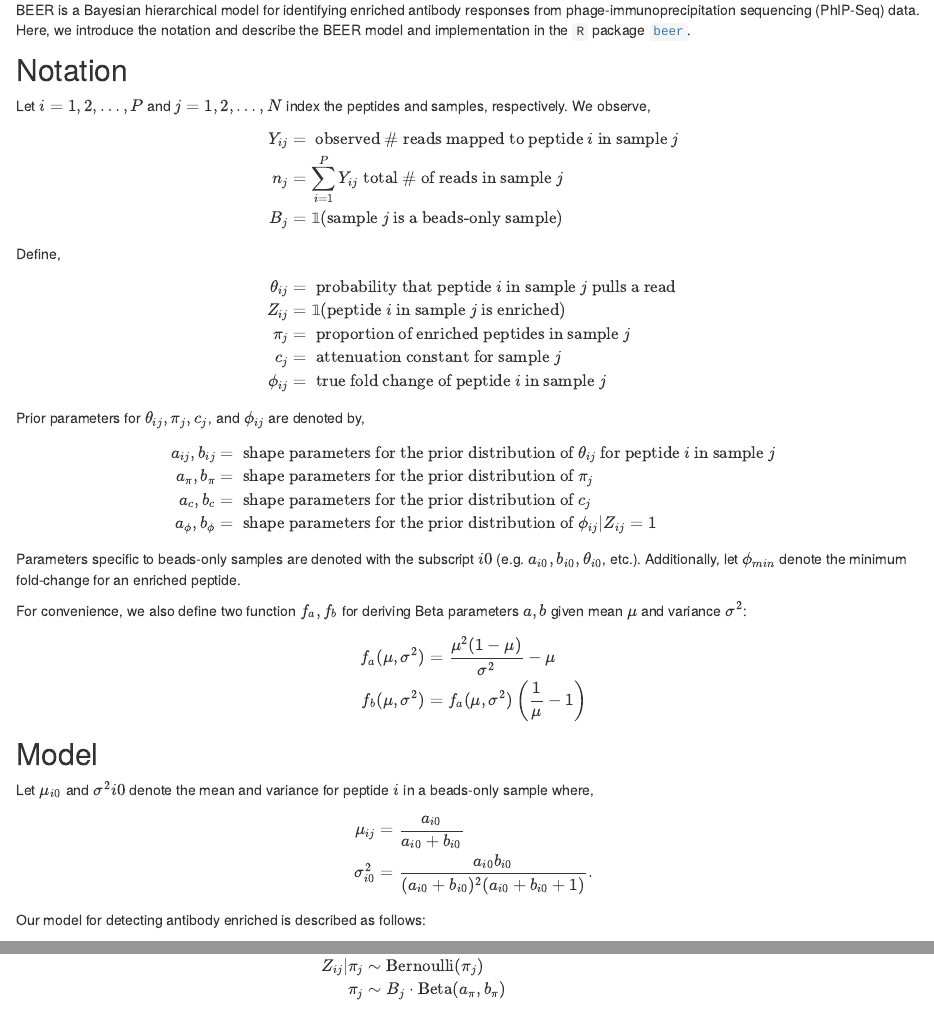
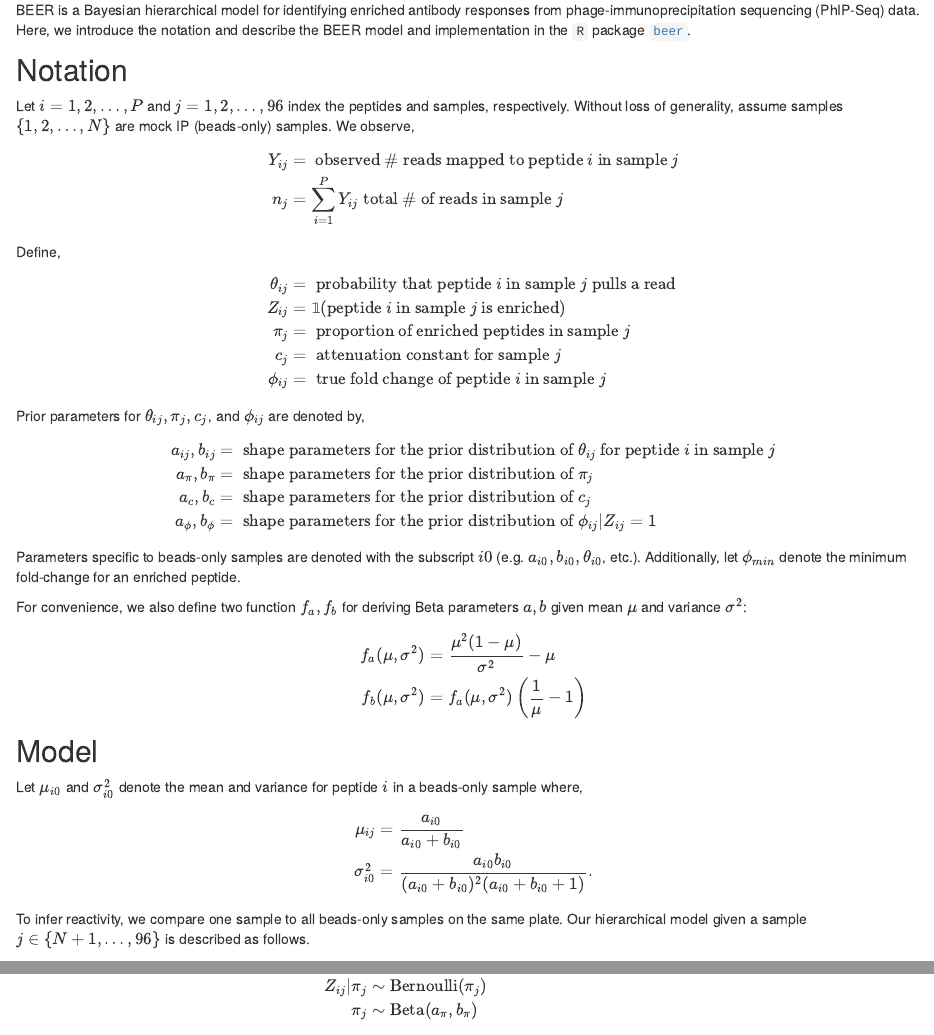
Before and after one commit to athchen/beer_manuscript, an R Markdown document (analysis/beer.Rmd): the page in a window 1100 px wide, from 190 px down, and a second part further down, joined at a grey line. Rendered offline with R 4.5, knitr and Pandoc, with nearby package versions; drawn as R Markdown's standard HTML page in place of the format the file asks for.

Commit message:
updated model

```diff
--- a/analysis/beer.Rmd
+++ b/analysis/beer.Rmd
@@ -9,12 +9,11 @@ BEER is a Bayesian hierarchical model for identifying enriched antibody response
 
 ## Notation
 
-Let $i = 1, 2, \ldots, P$ and $j = 1, 2, \ldots, N$ index the peptides and samples, respectively. We observe,
+Let $i = 1, 2, \ldots, P$ and $j = 1, 2, \ldots, 96$ index the peptides and samples, respectively. Without loss of generality, assume samples $\{1, 2, \ldots, N\}$ are mock IP (beads-only) samples. We observe,
 
 \begin{align*}
 Y_{ij} &= \text{ observed # reads mapped to peptide } i \text{ in sample } j\\
-n_j &= \sum_{i=1}^P Y_{ij} \text{ total # of reads in sample }j\\
-B_{j} &= \unicode{x1D7D9} (\text{sample } j \text{ is a beads-only sample})\\
+n_j &= \sum_{i=1}^P Y_{ij} \text{ total # of reads in sample }j
 \end{align*}
 
 Define,
@@ -47,13 +46,13 @@ f_b(\mu, \sigma^2) &= f_a(\mu, \sigma^2) \left(\frac{1}{\mu} - 1\right)
 
 ## Model
 
-Let $\mu_{i0}$ and $\sigma^2{i0}$ denote the mean and variance for peptide $i$ in a beads-only sample where,
+Let $\mu_{i0}$ and $\sigma^2_{i0}$ denote the mean and variance for peptide $i$ in a beads-only sample where,
 
 \begin{align*}
 \mu_{ij} &= \frac{a_{i0}}{a_{i0} + b_{i0}}\\
 \sigma^2_{i0} &= \frac{a_{i0}b_{i0}}{(a_{i0} + b_{i0})^2 (a_{i0} + b_{i0} + 1)}.
 \end{align*}
 
-Our model for detecting antibody enriched is described as follows:
+To infer reactivity, we compare one sample to all beads-only samples on the same plate. Our hierarchical model given a sample $j \in \{N+1, \ldots, 96\}$ is described as follows.
 
 \begin{align*}
@@ -62 +58,0 @@ Y_{ij}|\theta_{ij} & \sim \text{Binomial}(n_j, \theta_{ij}) \\
-c_j|B_j & \sim B_j \cdot 1 + (1 - B_j) \cdot \text{Beta}(a_c, b_c)\\
@@ -64,2 +58,0 @@ c_j|B_j & \sim B_j \cdot 1 + (1 - B_j) \cdot \text{Beta}(a_c, b_c)\\
-Z_{ij}|\pi_{j} & \sim \text{Bernoulli}(\pi_j)\\
-\pi_j & \sim B_j \cdot \text{Beta}(a_\pi, b_\pi)
@@ -65,0 +62 @@ Z_{ij}|\pi_{j} & \sim \text{Bernoulli}(\pi_j)\\
+    c_j & \sim \text{Beta}(a_c, b_c) \\
@@ -66,3 +64,5 @@ Z_{ij}|\pi_{j} & \sim \text{Bernoulli}(\pi_j)\\
+    Z_{ij}|\pi_j & \sim \text{Bernoulli}(\pi_j)\\
+    \pi_j &\sim \text{Beta}(a_\pi, b_\pi)
 \end{align*}
 
 ## Prior parameters
```
Also changed, not shown: analysis/beer.Rmd (7 more changed lines).
